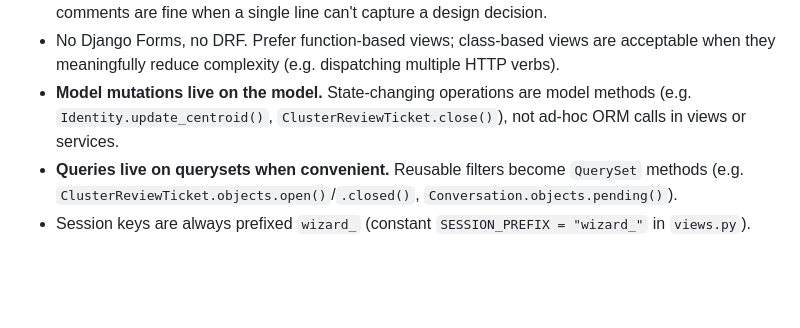
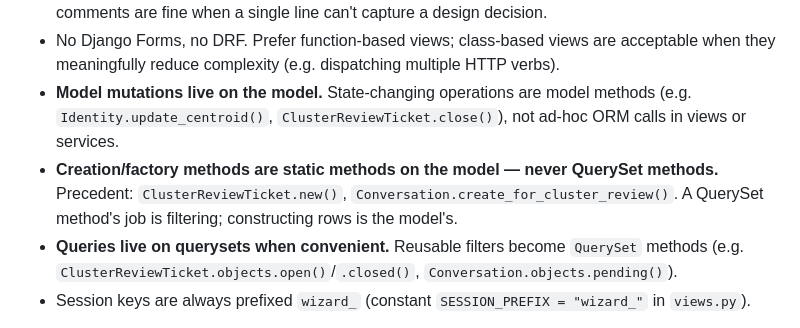
Before and after one commit to k-tech-italy/id-dedup, a Markdown page: .agents/docs/architecture.md, the part around the change. Rendered like a GitHub page; blank space fills up the shorter version.

Commit message:
docs: update implementation directives for agentic tools

```diff
--- a/.agents/docs/architecture.md
+++ b/.agents/docs/architecture.md
@@ -107,6 +107,7 @@ The workflow app is different by design: auto-adjudication of kept survivors is
 - Docstrings should be as descriptive as needed. Inline comments explain *why*, not *what*; multi-line comments are fine when a single line can't capture a design decision.
 - No Django Forms, no DRF. Prefer function-based views; class-based views are acceptable when they meaningfully reduce complexity (e.g. dispatching multiple HTTP verbs).
 - **Model mutations live on the model.** State-changing operations are model methods (e.g. `Identity.update_centroid()`, `ClusterReviewTicket.close()`), not ad-hoc ORM calls in views or services.
+- **Creation/factory methods are static methods on the model — never QuerySet methods.** Precedent: `ClusterReviewTicket.new()`, `Conversation.create_for_cluster_review()`. A QuerySet method's job is filtering; constructing rows is the model's.
 - **Queries live on querysets when convenient.** Reusable filters become `QuerySet` methods (e.g. `ClusterReviewTicket.objects.open()`/`.closed()`, `Conversation.objects.pending()`).
 - Session keys are always prefixed `wizard_` (constant `SESSION_PREFIX = "wizard_"` in `views.py`).
 
```
Also changed, not shown: AGENTS.md (+1 -1 lines).
